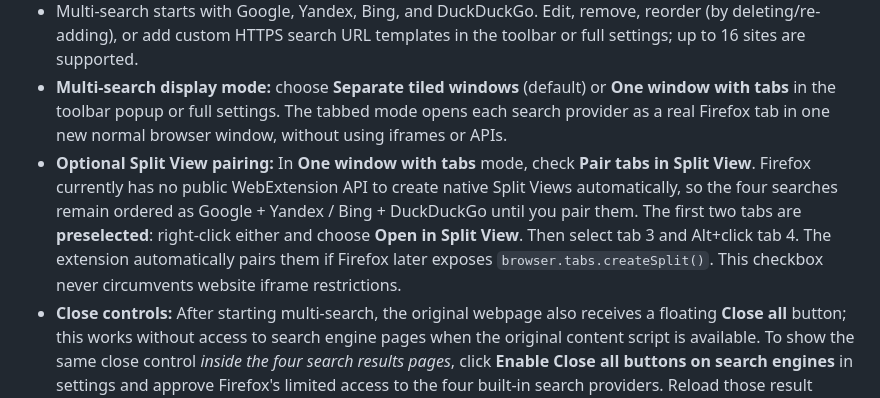
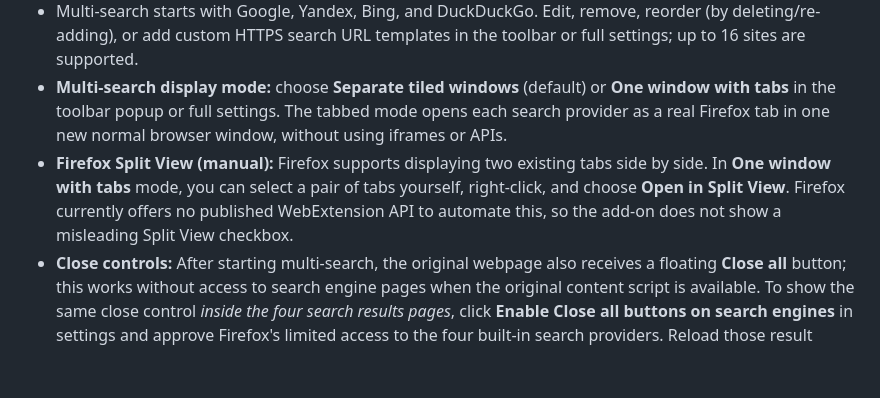
Before and after one commit to devinsondev/firefoxfastsearch, a Markdown page: README.md, the part around the change. GitHub-like rendering; blank space fills up the shorter version.

Commit message:
docs: remove nonfunctional Split View setting; retain manual Firefox option

```diff
--- a/README.md
+++ b/README.md
@@ -11,7 +11,7 @@ Search selected webpage text with a hotkey. Results open in a new active/backgro
 - Select text and click the on-page magnifier for the same multi-search action.
 - Multi-search starts with Google, Yandex, Bing, and DuckDuckGo. Edit, remove, reorder (by deleting/re-adding), or add custom HTTPS search URL templates in the toolbar or full settings; up to 16 sites are supported.
 - **Multi-search display mode:** choose **Separate tiled windows** (default) or **One window with tabs** in the toolbar popup or full settings. The tabbed mode opens each search provider as a real Firefox tab in one new normal browser window, without using iframes or APIs.
-- **Optional Split View pairing:** In **One window with tabs** mode, check **Pair tabs in Split View**. Firefox currently has no public WebExtension API to create native Split Views automatically, so the four searches remain ordered as Google + Yandex / Bing + DuckDuckGo until you pair them. The first two tabs are **preselected**: right-click either and choose **Open in Split View**. Then select tab 3 and Alt+click tab 4. The extension automatically pairs them if Firefox later exposes `browser.tabs.createSplit()`. This checkbox never circumvents website iframe restrictions.
+- **Firefox Split View (manual):** Firefox supports displaying two existing tabs side by side. In **One window with tabs** mode, you can select a pair of tabs yourself, right-click, and choose **Open in Split View**. Firefox currently offers no published WebExtension API to automate this, so the add-on does not show a misleading Split View checkbox.
 - **Close controls:** After starting multi-search, the original webpage also receives a floating **Close all** button; this works without access to search engine pages when the original content script is available. To show the same close control *inside the four search results pages*, click **Enable Close all buttons on search engines** in settings and approve Firefox's limited access to the four built-in search providers. Reload those result pages or open a fresh search after granting access. Custom sites may require separate site access.
 - In tiled mode, window creation is requested **in parallel**, not one after another. Firefox or the operating system may still stagger their appearance.
 - A top-centered **Close all** button appears on accessible managed search pages and on the starting page. This control closes only the associated group of windows. In tabbed mode it closes the whole created window with all its tabs. The settings panel can always close all managed groups.
```
